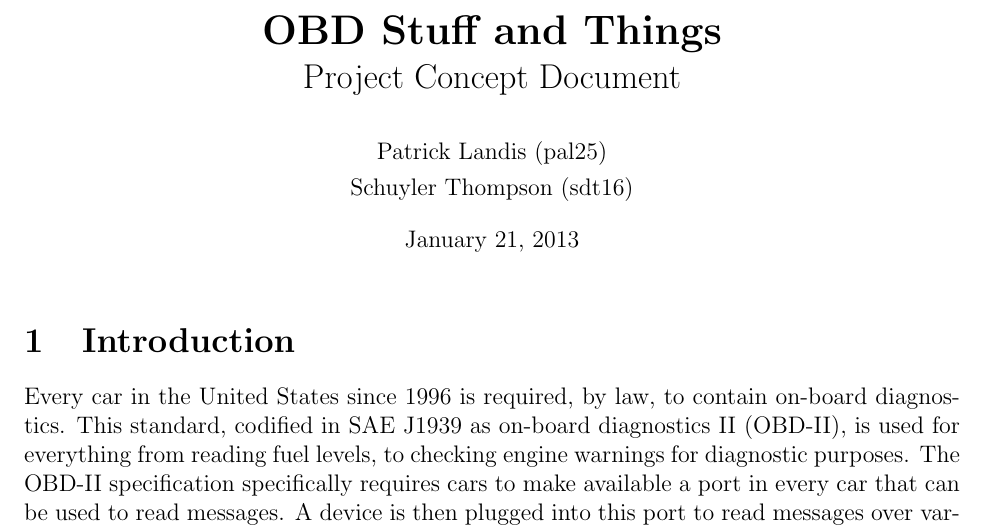
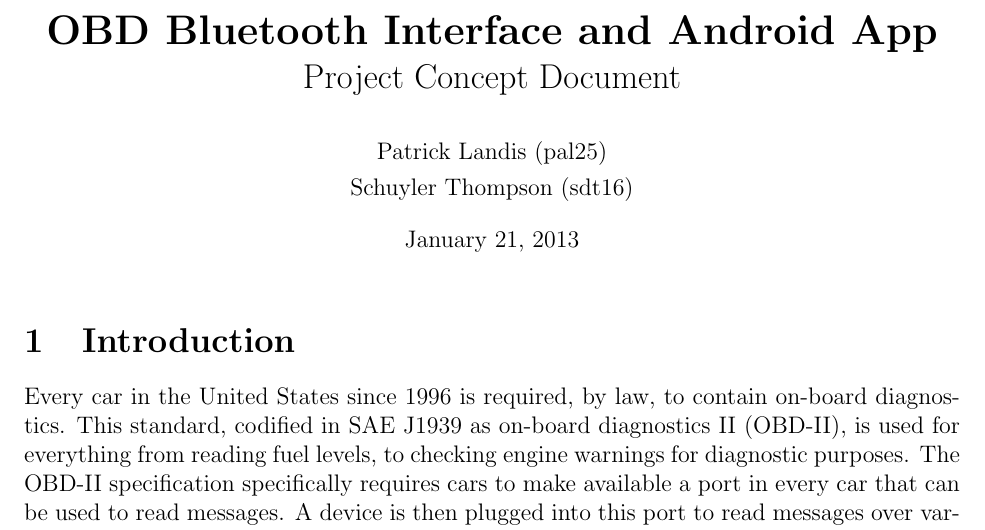
Before and after one commit to sdt16/eecs398, a LaTeX document (project_concept/project_concept.tex): part of page 1 of 4, cut at the place of the change. Compiled offline with pdfLaTeX.

Commit message:
Cleaning up document

```diff
--- a/project_concept/project_concept.tex
+++ b/project_concept/project_concept.tex
@@ -1,7 +1,7 @@
 \documentclass[12pt,letterpaper]{article}
 
 \title{
-\textbf{\LARGE OBD Stuff and Things} \\
+\textbf{\LARGE OBD Bluetooth Interface and Android App} \\
 \Large Project Concept Document
 }
 
```
Also changed, not shown: project_concept/project_concept.pdf.
